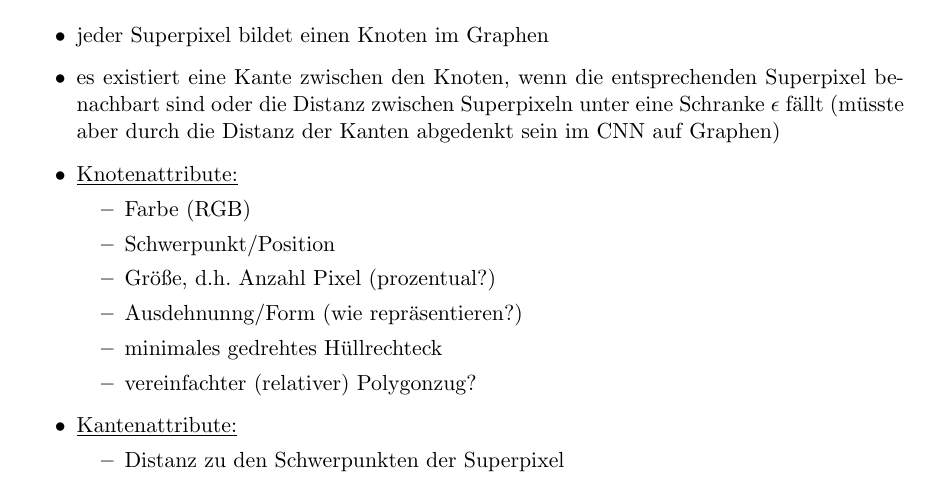
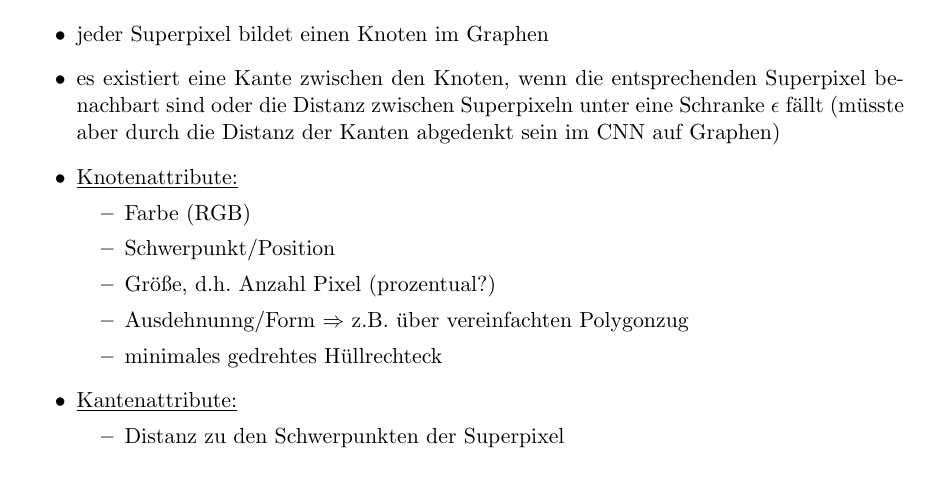
Before and after one commit to rusty1s/deep-learning-on-graphs, a LaTeX document (superpixel/superpixel.tex, which reads superpixel/chapters/superpixel_to_graphs.tex): part of the page, cut so that both start at the same text. Compiled offline with pdfLaTeX.

Commit message:
added questions

```diff
--- a/superpixel/chapters/superpixel_to_graphs.tex
+++ b/superpixel/chapters/superpixel_to_graphs.tex
@@ -8,9 +8,8 @@
     \item Farbe (RGB)
     \item Schwerpunkt/Position
     \item Größe, d.h.\ Anzahl Pixel (prozentual?)
-    \item Ausdehnunng/Form (wie repräsentieren?)
+    \item Ausdehnunng/Form $\Rightarrow$ z.B. über vereinfachten Polygonzug
     \item minimales gedrehtes Hüllrechteck
-    \item vereinfachter (relativer) Polygonzug?
   \end{itemize}
   \item \underline{Kantenattribute:}
   \begin{itemize}
```
Also changed, not shown: superpixel/superpixel.pdf, thesis/README.md.
